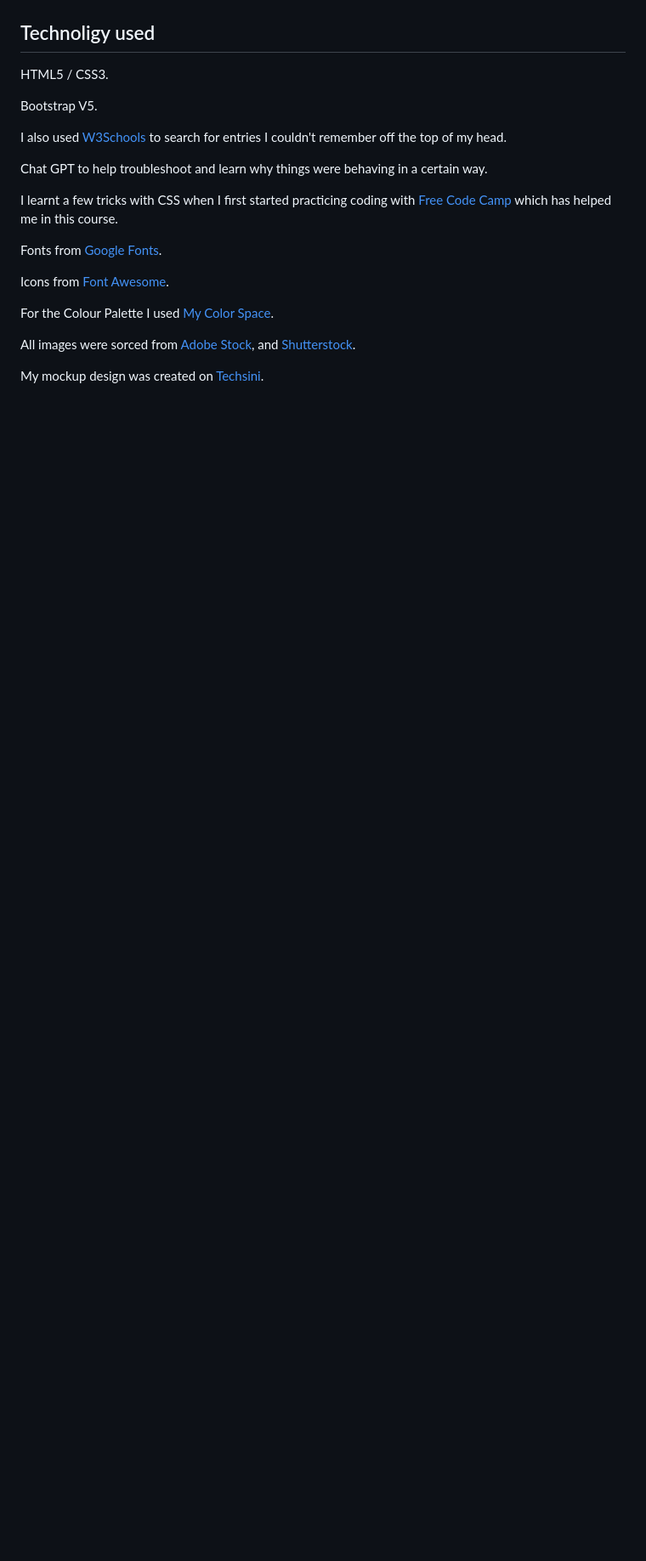
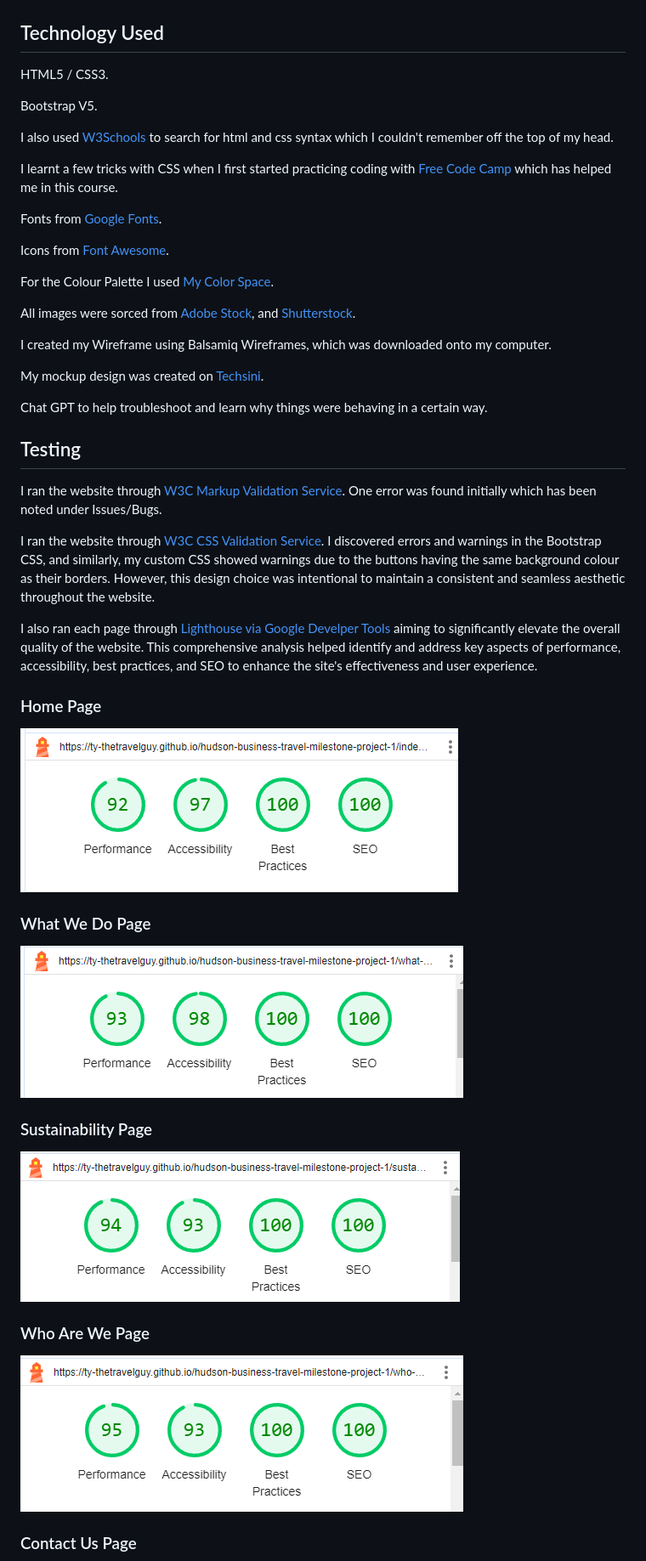
Before and after one commit to Ty-Thetravelguy/hudson-business-travel, a Markdown page: README.md, the part around the change printed below. Shown: that part at 85% size. Rendered like a GitHub page; pictures changed too: assets/images-readme/lh-index.png (added), assets/images-readme/lh-sustainability.png (added), assets/images-readme/lh-what-we-do.png (added); blank space fills up the shorter version.

Commit message:
added lighthouse screenshots and add more notes in the html of which code i copied

```diff
--- a/README.md
+++ b/README.md
@@ -98,15 +111,13 @@ Following the deicition, I added the colour beige to [My Color Space](https://my
 ![who-are-we.html](assets/images-readme/wire-frame-phone-who-we-are.html-v2.png)
 ![contact-us.html](assets/images-readme/wire-frame-phone-contact-us.html-v2.png)
 
-## Technoligy used
+## Technology Used
 
 HTML5 / CSS3.
 
 Bootstrap V5.
 
-I also used [W3Schools](https://my-learning.w3schools.com/) to search for entries I couldn't remember off the top of my head.
-
-Chat GPT to help troubleshoot and learn why things were behaving in a certain way.
+I also used [W3Schools](https://my-learning.w3schools.com/) to search for html and css syntax which I couldn't remember off the top of my head.
 
 I learnt a few tricks with CSS when I first started practicing coding with [Free Code Camp](https://www.freecodecamp.org/) which has helped me in this course.
 
@@ -118,4 +129,35 @@ For the Colour Palette I used [My Color Space](https://mycolor.space/).
 
 All images were sorced from [Adobe Stock](https://stock.adobe.com/uk/), and [Shutterstock](https://www.shutterstock.com/).
 
+I created my Wireframe using Balsamiq Wireframes, which was downloaded onto my computer.
+
 My mockup design was created on [Techsini](https://techsini.com/multi-mockup/index.php).
+
+Chat GPT to help troubleshoot and learn why things were behaving in a certain way.
+
+## Testing
+
+I ran the website through [W3C Markup Validation Service](https://validator.w3.org/). One error was found initially which has been noted under Issues/Bugs.
+
+I ran the website through [W3C CSS Validation Service](https://jigsaw.w3.org/css-validator/). I discovered errors and warnings in the Bootstrap CSS, and similarly, my custom CSS showed warnings due to the buttons having the same background colour as their borders. However, this design choice was intentional to maintain a consistent and seamless aesthetic throughout the website.
+
+I also ran each page through [Lighthouse via Google Develper Tools](https://developer.chrome.com/docs/lighthouse/overview/) aiming to significantly elevate the overall quality of the website. This comprehensive analysis helped identify and address key aspects of performance, accessibility, best practices, and SEO to enhance the site's effectiveness and user experience.
+
+### Home Page
+
+![index.html](assets/images-readme/lh-index.png)
+
+### What We Do Page
+
+![what-we-do](assets/images-readme/lh-what-we-do.png)
+
+### Sustainability Page
+
+![sustainability](assets/images-readme/lh-sustainability.png)
+
+### Who Are We Page
+
+![who-are-we](assets/images-readme/lh-who-are-we.png)
+
+### Contact Us Page
+
```
Also changed, not shown: other parts of README.md (+50 -17 lines), assets/images-readme/lh-contact-us.png (added), 6 other files.
